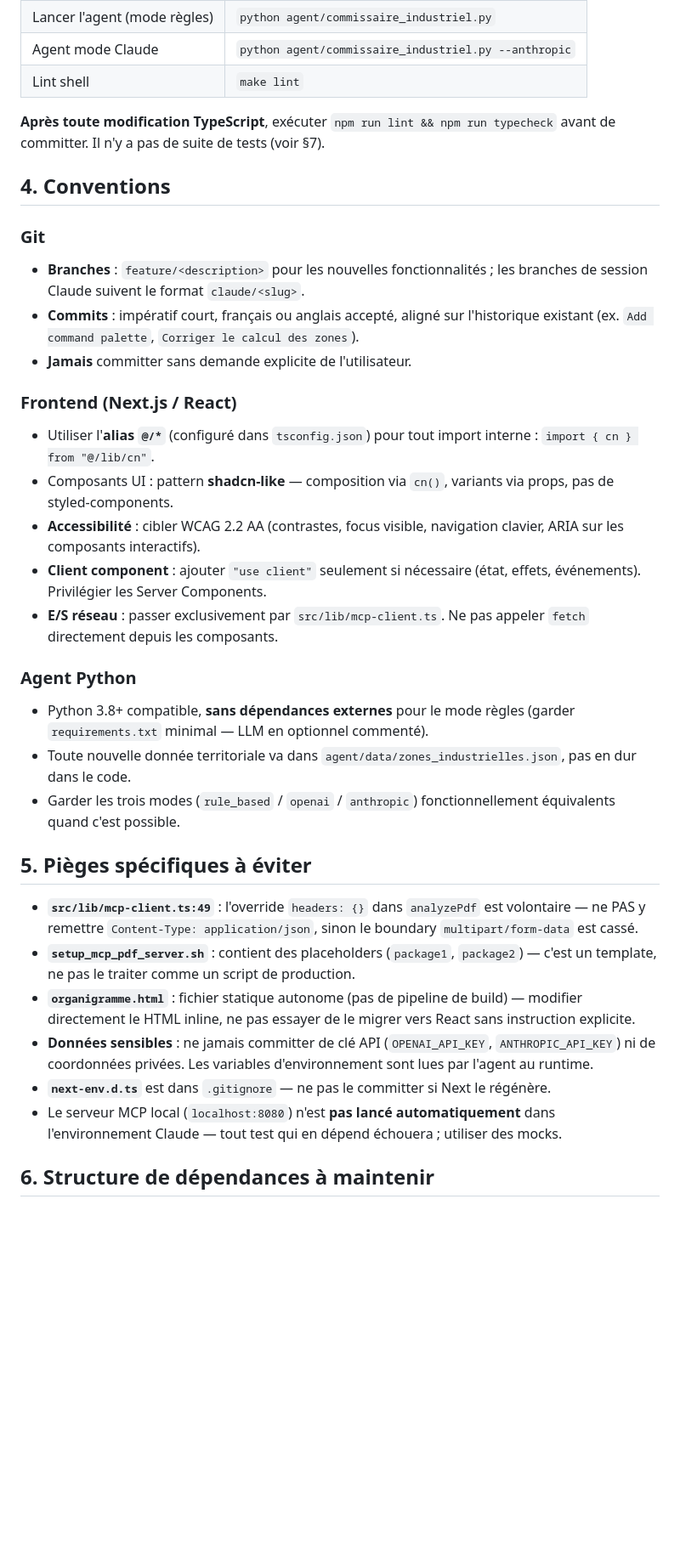
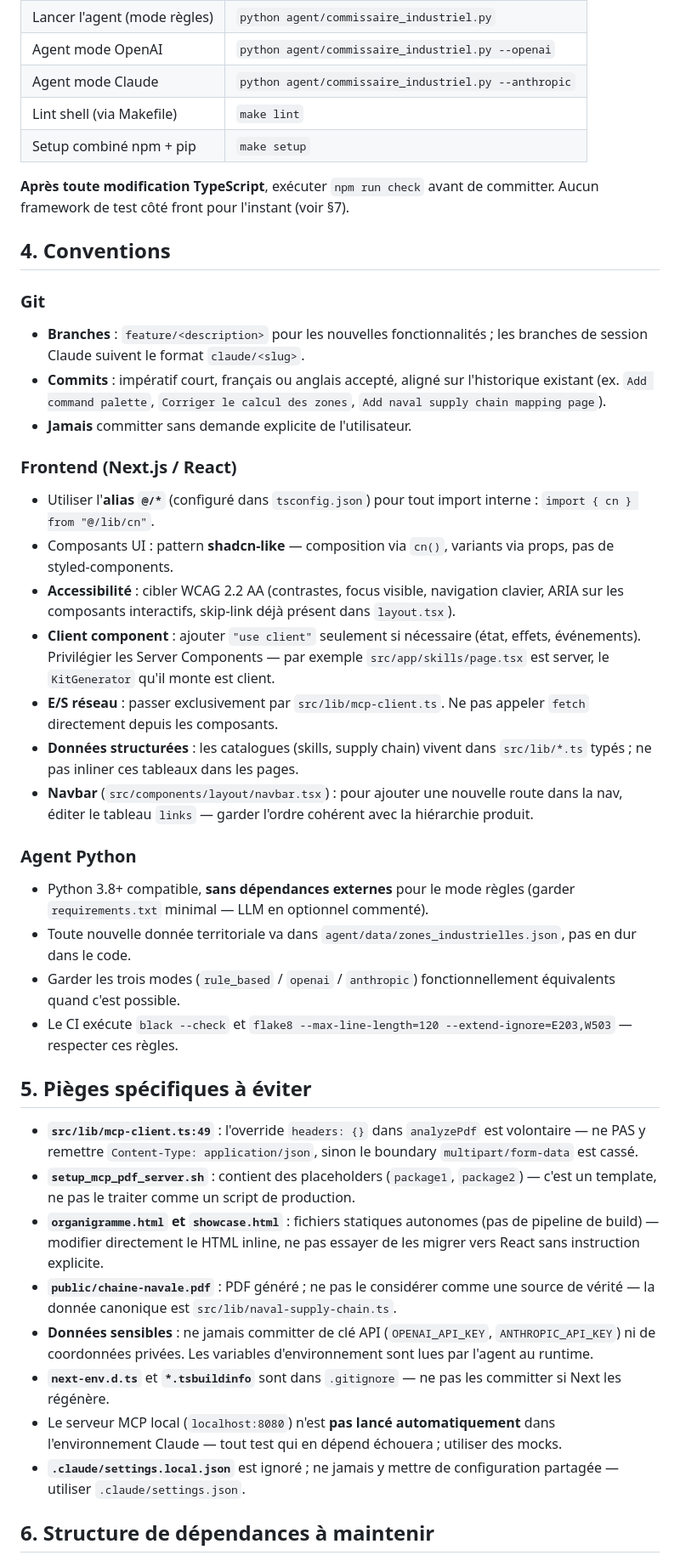
Before and after one commit to jeanfrancoisleblanc28/myrepo, a Markdown page: CLAUDE.md, the part around one of its changes. Shown at 85% size. Rendered like a GitHub page; blank space fills up the shorter version.

```diff
--- a/CLAUDE.md
+++ b/CLAUDE.md
@@ -50,36 +76,43 @@ myrepo/
 | Lancer l'agent (mode règles) | `python agent/commissaire_industriel.py` |
+| Agent mode OpenAI | `python agent/commissaire_industriel.py --openai` |
 | Agent mode Claude | `python agent/commissaire_industriel.py --anthropic` |
-| Lint shell | `make lint` |
+| Lint shell (via Makefile) | `make lint` |
+| Setup combiné npm + pip | `make setup` |
 
-**Après toute modification TypeScript**, exécuter `npm run lint && npm run typecheck` avant de committer. Il n'y a pas de suite de tests (voir §7).
+**Après toute modification TypeScript**, exécuter `npm run check` avant de committer. Aucun framework de test côté front pour l'instant (voir §7).
 
 ## 4. Conventions
 
 ### Git
 - **Branches** : `feature/<description>` pour les nouvelles fonctionnalités ; les branches de session Claude suivent le format `claude/<slug>`.
-- **Commits** : impératif court, français ou anglais accepté, aligné sur l'historique existant (ex. `Add command palette`, `Corriger le calcul des zones`).
+- **Commits** : impératif court, français ou anglais accepté, aligné sur l'historique existant (ex. `Add command palette`, `Corriger le calcul des zones`, `Add naval supply chain mapping page`).
 - **Jamais** committer sans demande explicite de l'utilisateur.
 
 ### Frontend (Next.js / React)
 - Utiliser l'**alias `@/*`** (configuré dans `tsconfig.json`) pour tout import interne : `import { cn } from "@/lib/cn"`.
 - Composants UI : pattern **shadcn-like** — composition via `cn()`, variants via props, pas de styled-components.
-- **Accessibilité** : cibler WCAG 2.2 AA (contrastes, focus visible, navigation clavier, ARIA sur les composants interactifs).
-- **Client component** : ajouter `"use client"` seulement si nécessaire (état, effets, événements). Privilégier les Server Components.
+- **Accessibilité** : cibler WCAG 2.2 AA (contrastes, focus visible, navigation clavier, ARIA sur les composants interactifs, skip-link déjà présent dans `layout.tsx`).
+- **Client component** : ajouter `"use client"` seulement si nécessaire (état, effets, événements). Privilégier les Server Components — par exemple `src/app/skills/page.tsx` est server, le `KitGenerator` qu'il monte est client.
 - **E/S réseau** : passer exclusivement par `src/lib/mcp-client.ts`. Ne pas appeler `fetch` directement depuis les composants.
+- **Données structurées** : les catalogues (skills, supply chain) vivent dans `src/lib/*.ts` typés ; ne pas inliner ces tableaux dans les pages.
+- **Navbar** (`src/components/layout/navbar.tsx`) : pour ajouter une nouvelle route dans la nav, éditer le tableau `links` — garder l'ordre cohérent avec la hiérarchie produit.
 
 ### Agent Python
 - Python 3.8+ compatible, **sans dépendances externes** pour le mode règles (garder `requirements.txt` minimal — LLM en optionnel commenté).
 - Toute nouvelle donnée territoriale va dans `agent/data/zones_industrielles.json`, pas en dur dans le code.
 - Garder les trois modes (`rule_based` / `openai` / `anthropic`) fonctionnellement équivalents quand c'est possible.
+- Le CI exécute `black --check` et `flake8 --max-line-length=120 --extend-ignore=E203,W503` — respecter ces règles.
 
 ## 5. Pièges spécifiques à éviter
 
 - **`src/lib/mcp-client.ts:49`** : l'override `headers: {}` dans `analyzePdf` est volontaire — ne PAS y remettre `Content-Type: application/json`, sinon le boundary `multipart/form-data` est cassé.
 - **`setup_mcp_pdf_server.sh`** : contient des placeholders (`package1`, `package2`) — c'est un template, ne pas le traiter comme un script de production.
-- **`organigramme.html`** : fichier statique autonome (pas de pipeline de build) — modifier directement le HTML inline, ne pas essayer de le migrer vers React sans instruction explicite.
+- **`organigramme.html` et `showcase.html`** : fichiers statiques autonomes (pas de pipeline de build) — modifier directement le HTML inline, ne pas essayer de les migrer vers React sans instruction explicite.
+- **`public/chaine-navale.pdf`** : PDF généré ; ne pas le considérer comme une source de vérité — la donnée canonique est `src/lib/naval-supply-chain.ts`.
 - **Données sensibles** : ne jamais committer de clé API (`OPENAI_API_KEY`, `ANTHROPIC_API_KEY`) ni de coordonnées privées. Les variables d'environnement sont lues par l'agent au runtime.
-- **`next-env.d.ts`** est dans `.gitignore` — ne pas le committer si Next le régénère.
+- **`next-env.d.ts`** et **`*.tsbuildinfo`** sont dans `.gitignore` — ne pas les committer si Next les régénère.
 - Le serveur MCP local (`localhost:8080`) n'est **pas lancé automatiquement** dans l'environnement Claude — tout test qui en dépend échouera ; utiliser des mocks.
+- **`.claude/settings.local.json`** est ignoré ; ne jamais y mettre de configuration partagée — utiliser `.claude/settings.json`.
 
 ## 6. Structure de dépendances à maintenir
 
```
Also changed, not shown: other parts of CLAUDE.md (+56 -20 lines).
